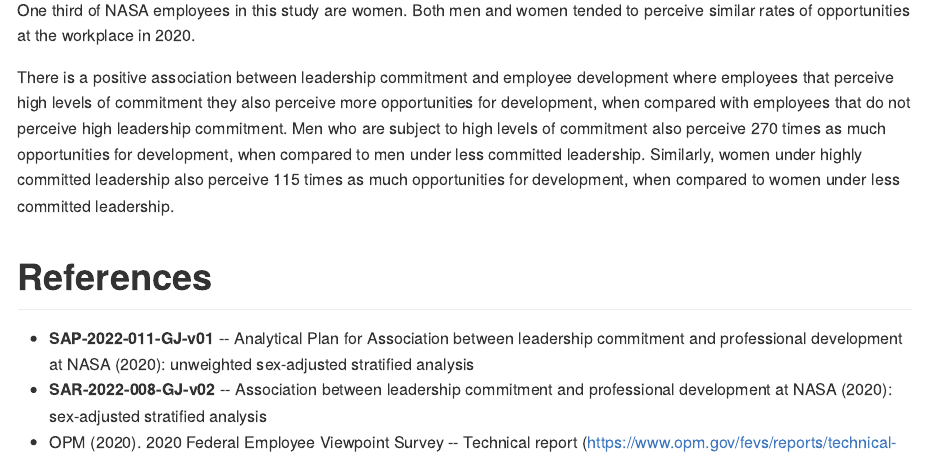
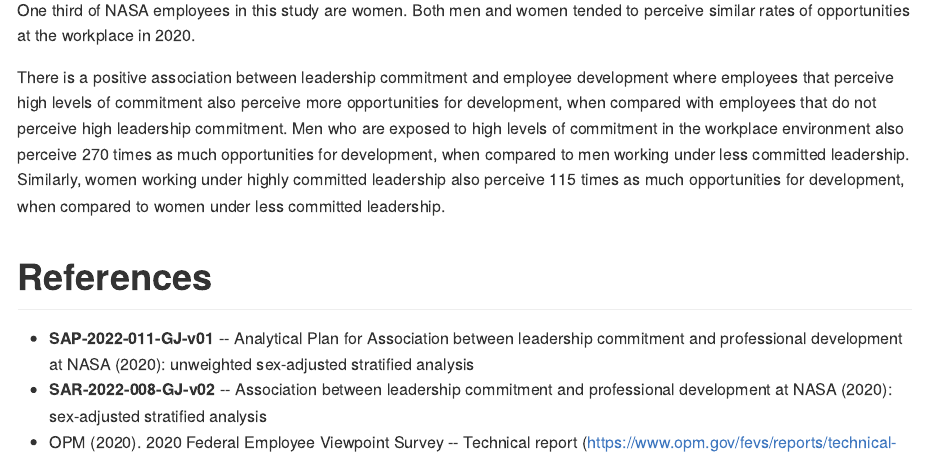
Before and after one commit to philsf-biostat/SAR-2022-011-GJ, an R Markdown document (report/SAR-2022-011-GJ-v01.Rmd): the page in a window 1100 px wide, from 6410 px down. The pictures show the output file report/SAR-2022-011-GJ-v01.md that the author committed with the source, drawn offline in the style of GitHub.

Commit message:
improvement in conclusion

```diff
--- a/report/SAR-2022-011-GJ-v01.Rmd
+++ b/report/SAR-2022-011-GJ-v01.Rmd
@@ -260,13 +260,13 @@ at the workplace in 2020.
 
 There is a positive association between leadership commitment and
 employee development
-where employees that perceive high levels of commitment they
+where employees that perceive high levels of commitment
 also perceive more opportunities for development,
 when compared with employees that do not perceive high leadership commitment.
-Men who are subject to high levels of commitment
+Men who are exposed to high levels of commitment in the workplace environment
 also perceive `r round(or_m_un[1])` times as much opportunities for development,
-when compared to men under less committed leadership.
-Similarly, women under highly committed leadership
+when compared to men working under less committed leadership.
+Similarly, women working under highly committed leadership
 also perceive `r round(or_f_un[1])` times as much opportunities for development,
 when compared to women under less committed leadership.
 
```
Also changed, not shown: report/SAR-2022-011-GJ-v01.md.
